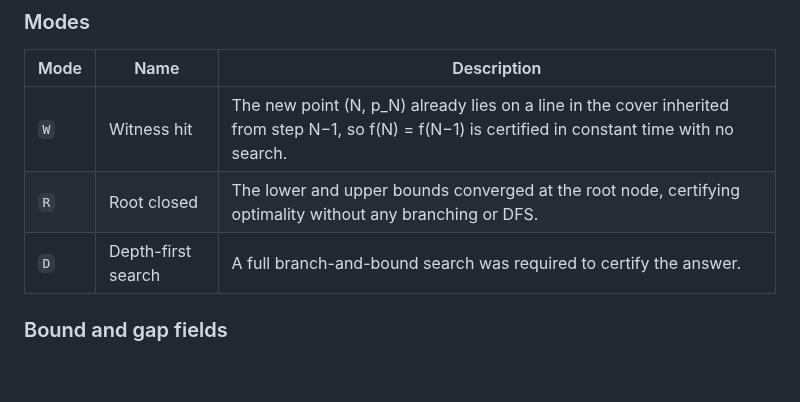
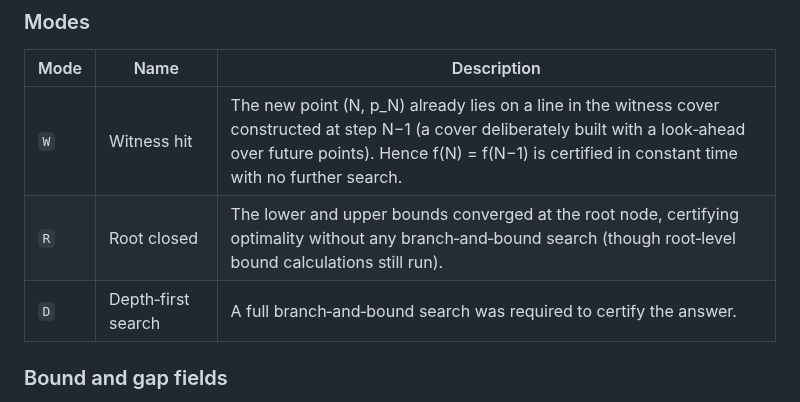
Before and after one commit to jespergran98/prime-line-cover, a Markdown page: README.md, the part around one of its changes. Drawn GitHub-style; blank space fills up the shorter version.

```diff
--- a/README.md
+++ b/README.md
@@ -283,9 +283,9 @@ N=1015 prime=8081 lines=143 time=610.359s mode=D active=12012 nodes=14491781 fro
 
 | Mode | Name | Description |
 |------|------|-------------|
-| `W` | Witness hit | The new point (N, p_N) already lies on a line in the cover inherited from step N−1, so f(N) = f(N−1) is certified in constant time with no search. |
-| `R` | Root closed | The lower and upper bounds converged at the root node, certifying optimality without any branching or DFS. |
-| `D` | Depth-first search | A full branch-and-bound search was required to certify the answer. |
+| `W` | Witness hit | The new point (N, p_N) already lies on a line in the witness cover constructed at step N−1 (a cover deliberately built with a look‑ahead over future points). Hence f(N) = f(N−1) is certified in constant time with no further search. |
+| `R` | Root closed | The lower and upper bounds converged at the root node, certifying optimality without any branch‑and‑bound search (though root‑level bound calculations still run). |
+| `D` | Depth‑first search | A full branch‑and‑bound search was required to certify the answer. |
 
 ### Bound and gap fields
 
```
Also changed, not shown: other parts of README.md (+13 -13 lines).
